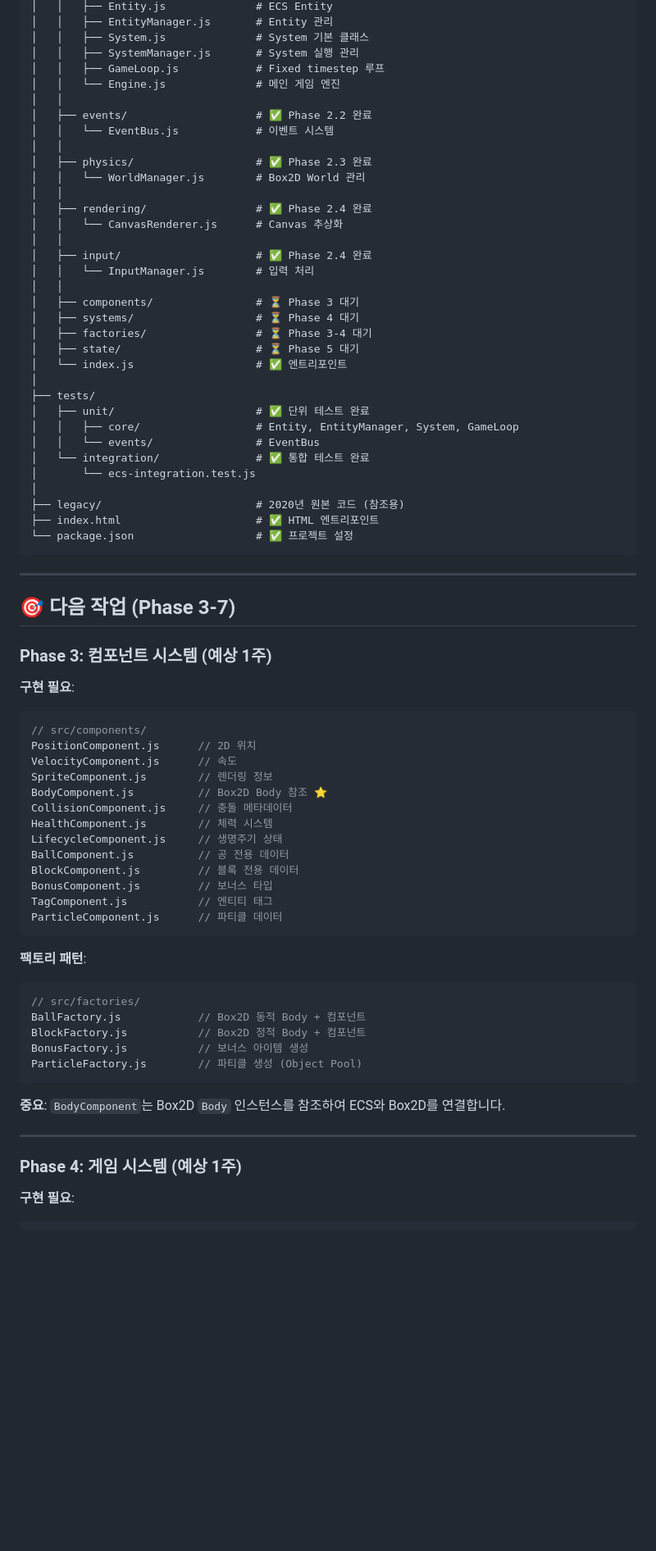
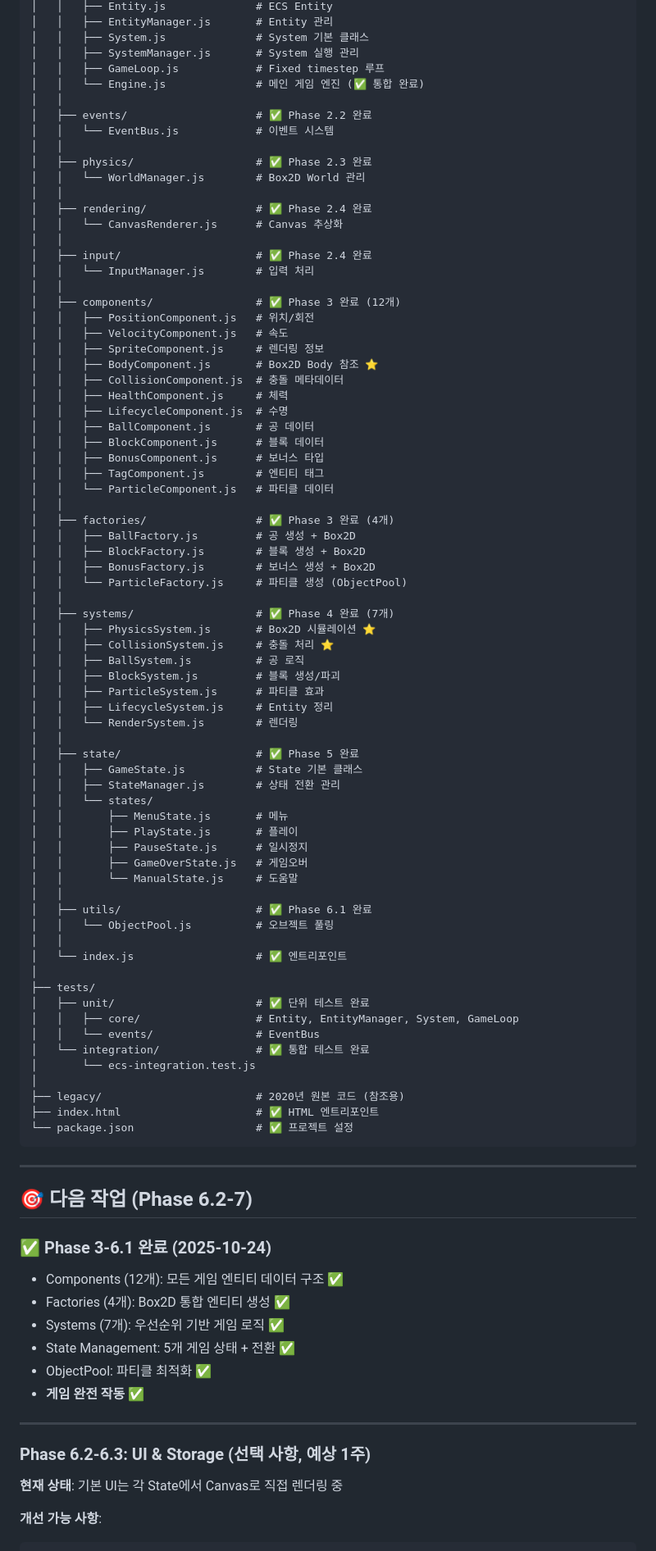
Before and after one commit to minseok128/2020-SwipeBrickBreaker-JS, a Markdown page: HANDOFF.md, the part around one of its changes. Shown at 82% size. Drawn GitHub-style; blank space fills up the shorter version.

````diff
--- a/HANDOFF.md
+++ b/HANDOFF.md
@@ -104,7 +150,7 @@ npm run preview     # 빌드 결과 미리보기
 │   │   ├── System.js              # System 기본 클래스
 │   │   ├── SystemManager.js       # System 실행 관리
 │   │   ├── GameLoop.js            # Fixed timestep 루프
-│   │   └── Engine.js              # 메인 게임 엔진
+│   │   └── Engine.js              # 메인 게임 엔진 (✅ 통합 완료)
 │   │
 │   ├── events/                    # ✅ Phase 2.2 완료
 │   │   └── EventBus.js            # 이벤트 시스템
@@ -118,10 +164,48 @@ npm run preview     # 빌드 결과 미리보기
 │   ├── input/                     # ✅ Phase 2.4 완료
 │   │   └── InputManager.js        # 입력 처리
 │   │
-│   ├── components/                # ⏳ Phase 3 대기
-│   ├── systems/                   # ⏳ Phase 4 대기
-│   ├── factories/                 # ⏳ Phase 3-4 대기
-│   ├── state/                     # ⏳ Phase 5 대기
+│   ├── components/                # ✅ Phase 3 완료 (12개)
+│   │   ├── PositionComponent.js   # 위치/회전
+│   │   ├── VelocityComponent.js   # 속도
+│   │   ├── SpriteComponent.js     # 렌더링 정보
+│   │   ├── BodyComponent.js       # Box2D Body 참조 ⭐
+│   │   ├── CollisionComponent.js  # 충돌 메타데이터
+│   │   ├── HealthComponent.js     # 체력
+│   │   ├── LifecycleComponent.js  # 수명
+│   │   ├── BallComponent.js       # 공 데이터
+│   │   ├── BlockComponent.js      # 블록 데이터
+│   │   ├── BonusComponent.js      # 보너스 타입
+│   │   ├── TagComponent.js        # 엔티티 태그
+│   │   └── ParticleComponent.js   # 파티클 데이터
+│   │
+│   ├── factories/                 # ✅ Phase 3 완료 (4개)
+│   │   ├── BallFactory.js         # 공 생성 + Box2D
+│   │   ├── BlockFactory.js        # 블록 생성 + Box2D
+│   │   ├── BonusFactory.js        # 보너스 생성 + Box2D
+│   │   └── ParticleFactory.js     # 파티클 생성 (ObjectPool)
+│   │
+│   ├── systems/                   # ✅ Phase 4 완료 (7개)
+│   │   ├── PhysicsSystem.js       # Box2D 시뮬레이션 ⭐
+│   │   ├── CollisionSystem.js     # 충돌 처리 ⭐
+│   │   ├── BallSystem.js          # 공 로직
+│   │   ├── BlockSystem.js         # 블록 생성/파괴
+│   │   ├── ParticleSystem.js      # 파티클 효과
+│   │   ├── LifecycleSystem.js     # Entity 정리
+│   │   └── RenderSystem.js        # 렌더링
+│   │
+│   ├── state/                     # ✅ Phase 5 완료
+│   │   ├── GameState.js           # State 기본 클래스
+│   │   ├── StateManager.js        # 상태 전환 관리
+│   │   └── states/
+│   │       ├── MenuState.js       # 메뉴
+│   │       ├── PlayState.js       # 플레이
+│   │       ├── PauseState.js      # 일시정지
+│   │       ├── GameOverState.js   # 게임오버
+│   │       └── ManualState.js     # 도움말
+│   │
+│   ├── utils/                     # ✅ Phase 6.1 완료
+│   │   └── ObjectPool.js          # 오브젝트 풀링
+│   │
 │   └── index.js                   # ✅ 엔트리포인트
 │
 ├── tests/
@@ -138,41 +222,21 @@ npm run preview     # 빌드 결과 미리보기
 
 ---
 
-## 🎯 다음 작업 (Phase 3-7)
+## 🎯 다음 작업 (Phase 6.2-7)
 
-### Phase 3: 컴포넌트 시스템 (예상 1주)
-
-**구현 필요**:
-```javascript
-// src/components/
-PositionComponent.js      // 2D 위치
-VelocityComponent.js      // 속도
-SpriteComponent.js        // 렌더링 정보
-BodyComponent.js          // Box2D Body 참조 ⭐
-CollisionComponent.js     // 충돌 메타데이터
-HealthComponent.js        // 체력 시스템
-LifecycleComponent.js     // 생명주기 상태
-BallComponent.js          // 공 전용 데이터
-BlockComponent.js         // 블록 전용 데이터
-BonusComponent.js         // 보너스 타입
-TagComponent.js           // 엔티티 태그
-ParticleComponent.js      // 파티클 데이터
-```
-
-**팩토리 패턴**:
-```javascript
-// src/factories/
-BallFactory.js            // Box2D 동적 Body + 컴포넌트
-BlockFactory.js           // Box2D 정적 Body + 컴포넌트
-BonusFactory.js           // 보너스 아이템 생성
-ParticleFactory.js        // 파티클 생성 (Object Pool)
-```
-
-**중요**: `BodyComponent`는 Box2D `Body` 인스턴스를 참조하여 ECS와 Box2D를 연결합니다.
+### ✅ Phase 3-6.1 완료 (2025-10-24)
+- Components (12개): 모든 게임 엔티티 데이터 구조 ✅
+- Factories (4개): Box2D 통합 엔티티 생성 ✅
+- Systems (7개): 우선순위 기반 게임 로직 ✅
+- State Management: 5개 게임 상태 + 전환 ✅
+- ObjectPool: 파티클 최적화 ✅
+- **게임 완전 작동** ✅
 
 ---
 
-### Phase 4: 게임 시스템 (예상 1주)
+### Phase 6.2-6.3: UI & Storage (선택 사항, 예상 1주)
 
-**구현 필요**:
+**현재 상태**: 기본 UI는 각 State에서 Canvas로 직접 렌더링 중
+
+**개선 가능 사항**:
 ```javascript
````
Also changed, not shown: other parts of HANDOFF.md (+125 -71 lines).
